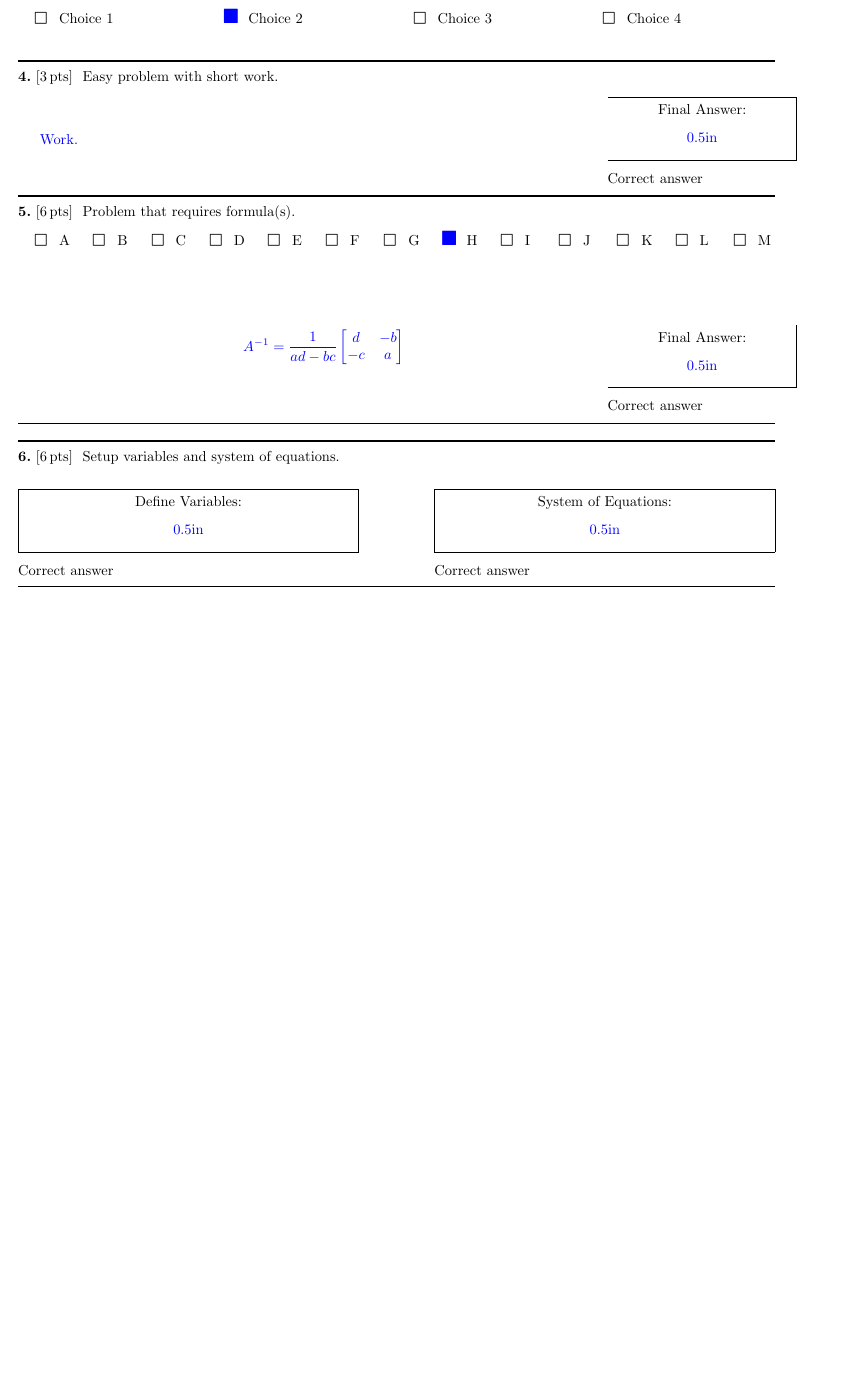
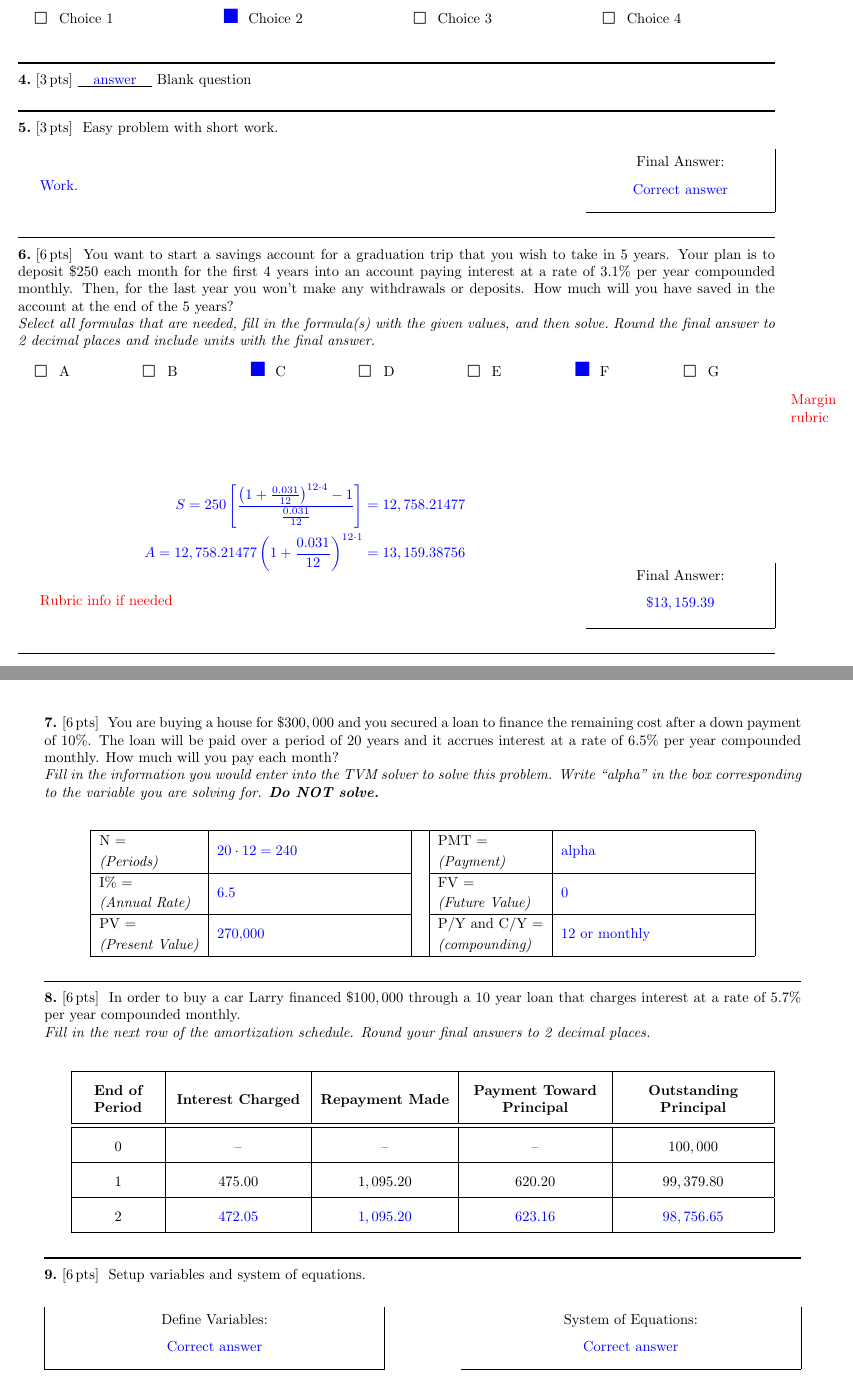
Before and after one commit to sandman-ba/utk-math-123-latex-templates, a LaTeX problem sheet (example-exam.tex, which reads example-problems.tex): part of page 2 of 3 before the commit and two parts of pages 2 and 3 of 5 after it, the two joined at a grey line, cut so that both start at the same text, the shorter picture padded with empty space. Compiled offline with pdfLaTeX.

Commit message:
Added more unit 1 sample problems and graph related problems

```diff
--- a/example-problems.tex
+++ b/example-problems.tex
@@ -57,16 +59,22 @@
 \noindent\rule{\textwidth}{1pt}
 
 \begin{question}[class=Z]{3}
+  \FillBlank{answer} Blank question
+\end{question}
+
+\noindent\rule{\textwidth}{1pt}
+
+\begin{question}[class=Z]{3}
   \label{question:easy-problem}
   Easy problem with short work.
 \end{question}
-\begin{minipage}{0.75\textwidth}
+\begin{minipage}{0.70\textwidth}
   \begin{solution}
     Work.
   \end{solution}
 \end{minipage}\hspace{\fill}%
 \begin{minipage}{0.25\textwidth}
-  \AnswerBox{Final Answer:}{0.5in}{Correct answer}
+  \AnswerBox{Final Answer:}{Correct answer}
   \vspace{0.1in}
 \end{minipage}
 
@@ -74,42 +82,65 @@
 
 \begin{question}[class=Z]{6}
   \label{question:formula-problem}
-  Problem that requires formula(s).
-  \begin{tasks}(13)
+  You want to start a savings account for a graduation trip that you wish to take in 5 years.
+  Your plan is to deposit \(\$ 250\) each month for the first 4 years into an account paying interest at a rate of \(3.1\%\) per year compounded monthly.
+  Then, for the last year you won't make any withdrawals or deposits.
+  How much will you have saved in the account at the end of the 5 years?\\
+  \FormulaInstructions~\RoundUnitsInstructions
+  \begin{tasks}(7)
     \task[\selectall] \ A
     \task[\selectall] \ B
-    \task[\selectall] \ C
+    \task[\correctselectall] \ C
     \task[\selectall] \ D
     \task[\selectall] \ E
-    \task[\selectall] \ F
+    \task[\correctselectall] \ F
     \task[\selectall] \ G
-    \task[\correctselectall] \ H
-    \task[\selectall] \ I
-    \task[\selectall] \ J
-    \task[\selectall] \ K
-    \task[\selectall] \ L
-    \task[\selectall] \ M
   \end{tasks}
+  \mrubric{Margin rubric}
 \end{question}
-\begin{minipage}{0.75\textwidth}
+\begin{minipage}{0.70\textwidth}
   \begin{solution}
-    \[A^{-1} = \dfrac{1}{ad - bc}
-      \begin{bmatrix}
-        d & -b \\
-        -c & a
-      \end{bmatrix}
-    \]
+    \begin{align*}
+      S = 250 \left[ \dfrac{\left(1 + \frac{0.031}{12} \right)^{12\cdot4} - 1}{\frac{0.031}{12}} \right] &= 12,758.21477 \\
+      A = 12,758.21477 \left( 1 + \dfrac{0.031}{12} \right)^{12\cdot1} &= 13,159.38756
+    \end{align*}
   \end{solution}
+  \rubric{Rubric info if needed}
 \end{minipage}\hspace{\fill}%
 \begin{minipage}{0.25\textwidth}
-  \vspace{0.5in}
-  \AnswerBox{Final Answer:}{0.5in}{Correct answer}
+  \vspace{1.5in}
+  \AnswerBox{Final Answer:}{\(\$13,159.39\)}
   \vspace{0.1in}
 \end{minipage}
 
 \noindent\rule{\textwidth}{1pt}
 
 
+\begin{question}[class=Z]{6}
+  \label{question:tvm-table}
+  You are buying a house for \(\$300,000\) and you secured a loan to finance the remaining cost after a down payment of \(10\%\).
+  The loan will be paid over a period of 20 years and it accrues interest at a rate of \(6.5\%\) per year compounded monthly.
+  How much will you pay each month? \\
+  \TVMInstructions \\
+
+  \TVMTable{\(20\cdot12=240\)}{alpha}{6.5}{0}{270,000}{12 or monthly}
+\end{question}
+
+\noindent\rule{\textwidth}{1pt}
+
+\begin{question}[class=Z]{6}
+  \label{question:amortization-table}
+    In order to buy a car Larry financed \(\$100,000\) through a 10 year loan that charges interest at a rate of \(5.7\%\) per year compounded monthly. \\
+    \AmortizationInstructions \\
+
+    \begin{amortization}
+    0 & -- & -- & -- & \(100,000\) \\
+    \hline
+    1 & \(475.00\) & \(1,095.20\)  & \(620.20\)  & \(99,379.80\)  \\
+    \hline
+    2 & \answer{\(472.05\)} & \answer{\(1,095.20\)} & \answer{\(623.16\)} & \answer{\(98,756.65\)} \\
+    \end{amortization}
+\end{question}
 
 \noindent\rule{\textwidth}{1pt}
 
@@ -117,10 +148,10 @@
   \label{question:setup-system}
   Setup variables and system of equations.\\[0.2in]
   \begin{minipage}{0.45\textwidth}
-    \AnswerBox{Define Variables:}{0.5in}{Correct answer}
+    \AnswerBox[1.0in]{Define Variables:}{Correct answer}
   \end{minipage}\hspace{\fill}%
   \begin{minipage}{0.45\textwidth}
-    \AnswerBox{System of Equations:}{0.5in}{Correct answer}
+    \AnswerBox[1.0in]{System of Equations:}{Correct answer}
   \end{minipage}
 \end{question}
 
```
Also changed, not shown: example-problems.tex (47 more changed lines).
